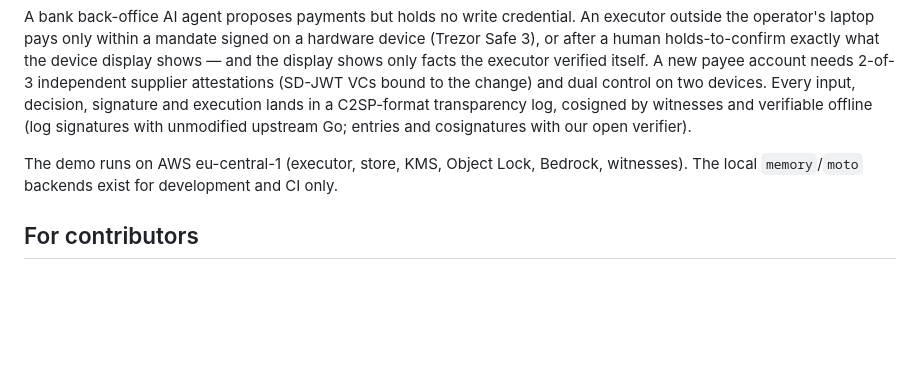
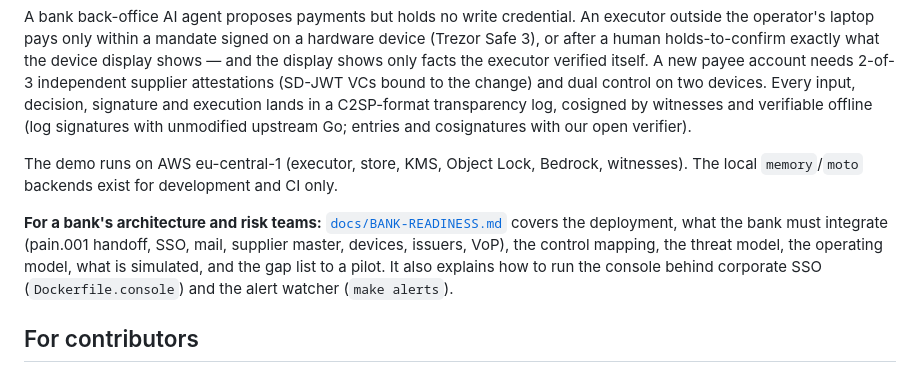
Before and after one commit to Majny/airgap-mandates, a Markdown page: README.md, the part around the change. GitHub-like rendering; blank space fills up the shorter version.

Commit message:
docs: BANK-READINESS.md for bank architecture and risk review; link from README

```diff
--- a/README.md
+++ b/README.md
@@ -7,6 +7,8 @@ The FinTechers Hackathon 2026 · Track 3 "Securing the agentic bank".
 A bank back-office AI agent proposes payments but holds no write credential. An executor outside the operator's laptop pays only within a mandate signed on a hardware device (Trezor Safe 3), or after a human holds-to-confirm exactly what the device display shows — and the display shows only facts the executor verified itself. A new payee account needs 2-of-3 independent supplier attestations (SD-JWT VCs bound to the change) and dual control on two devices. Every input, decision, signature and execution lands in a C2SP-format transparency log, cosigned by witnesses and verifiable offline (log signatures with unmodified upstream Go; entries and cosignatures with our open verifier).
 
 The demo runs on AWS eu-central-1 (executor, store, KMS, Object Lock, Bedrock, witnesses). The local `memory`/`moto` backends exist for development and CI only.
+
+**For a bank's architecture and risk teams:** [`docs/BANK-READINESS.md`](docs/BANK-READINESS.md) covers the deployment, what the bank must integrate (pain.001 handoff, SSO, mail, supplier master, devices, issuers, VoP), the control mapping, the threat model, the operating model, what is simulated, and the gap list to a pilot. It also explains how to run the console behind corporate SSO (`Dockerfile.console`) and the alert watcher (`make alerts`).
 
 ## For contributors
 
```
Also changed, not shown: docs/BANK-READINESS.md (added, +241 -0 lines).
